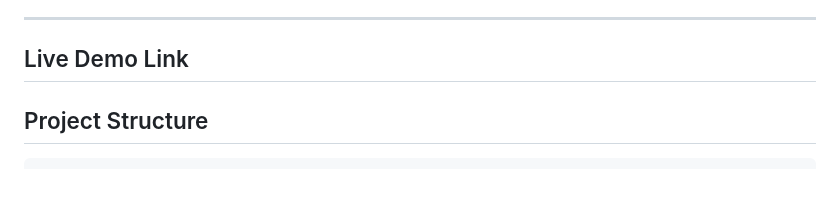
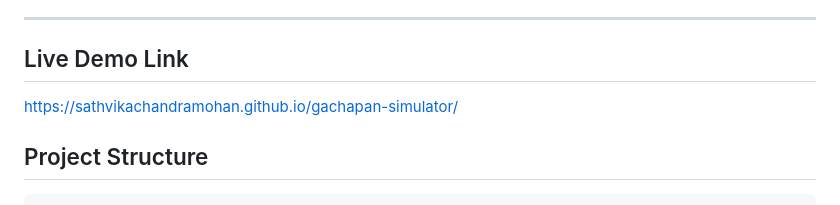
Before and after one commit to sathvikachandramohan/secret-companion-simulator, a Markdown page: README.md, the part around the change. GitHub-like rendering.

Commit message:
Update README with live demo link
Added live demo link to the README.

````diff
--- a/README.md
+++ b/README.md
@@ -41,7 +41,7 @@ This project was built to explore the boundaries of CSS illustration, complex UI
 
 ---
 ## Live Demo Link
-
+https://sathvikachandramohan.github.io/gachapan-simulator/
 
 ## Project Structure
 ```text
````
